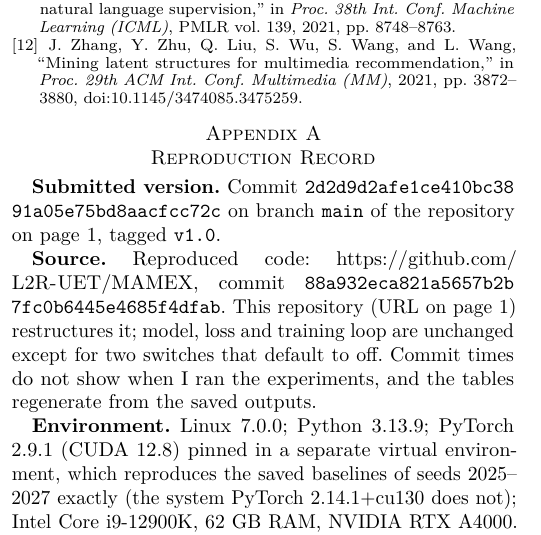
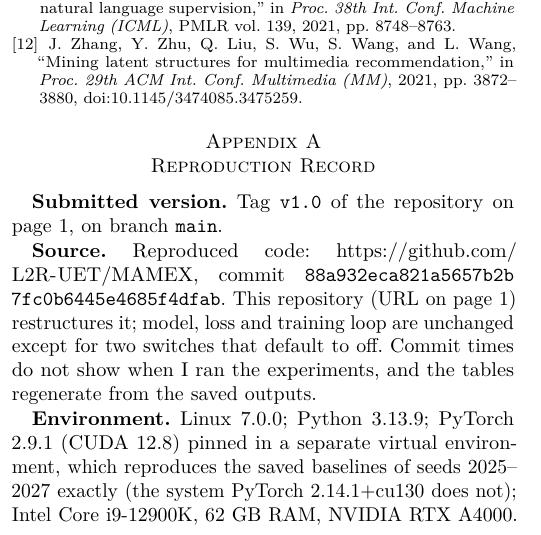
Before and after one commit to karabunar/multimodal-coldstart-recsys-robustness, a LaTeX paper (docs/report/report.tex): part of one column of page 7 of 10, cut so that both start at the same text. Compiled offline with pdfLaTeX.

Commit message:
Name the v1.0 tag, not a commit id, as the submitted version in the report

```diff
--- a/docs/report/report.tex
+++ b/docs/report/report.tex
@@ -380,7 +380,7 @@ I used Claude Code (Anthropic CLI, model Claude Sonnet 5.5) to write the code. I
 \section{Reproduction Record}
 \label{app:record}
 
-\textbf{Submitted version.} Commit \texttt{2d2d9d2afe1ce410bc38\allowbreak 91a05e75bd8aacfcc72c} on branch \code{main} of the repository on page 1, tagged \code{v1.0}.
+\textbf{Submitted version.} Tag \code{v1.0} of the repository on page 1, on branch \code{main}.
 
 \textbf{Source.} Reproduced code: \url{https://github.com/L2R-UET/MAMEX}, commit \texttt{88a932eca821a5657b2b\allowbreak 7fc0b6445e4685f4dfab}. This repository (URL on page 1) restructures it; model, loss and training loop are unchanged except for two switches that default to off. Commit times do not show when I ran the experiments, and the tables regenerate from the saved outputs.
 
```
